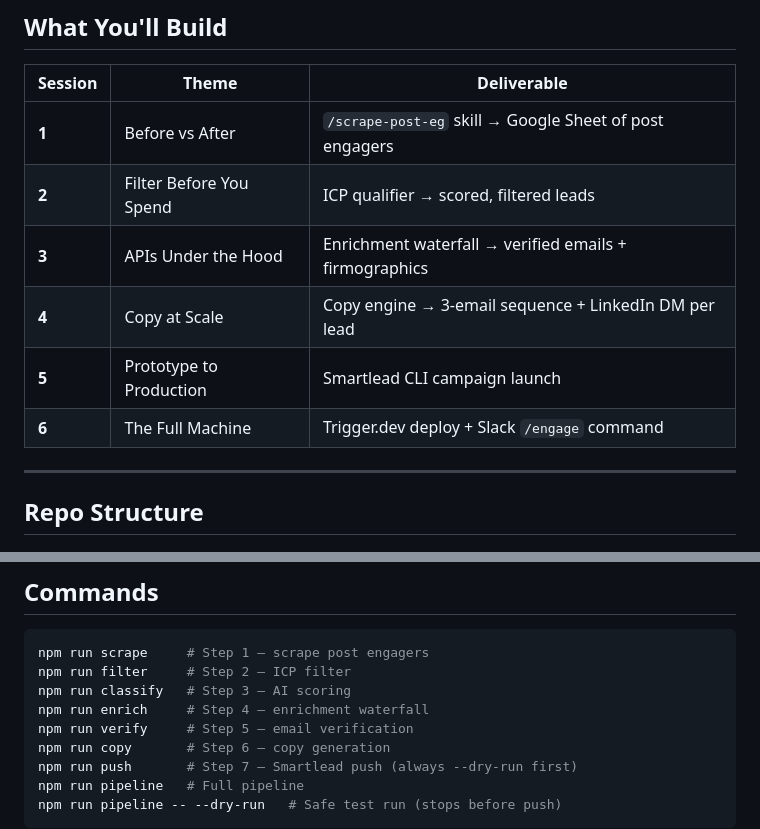
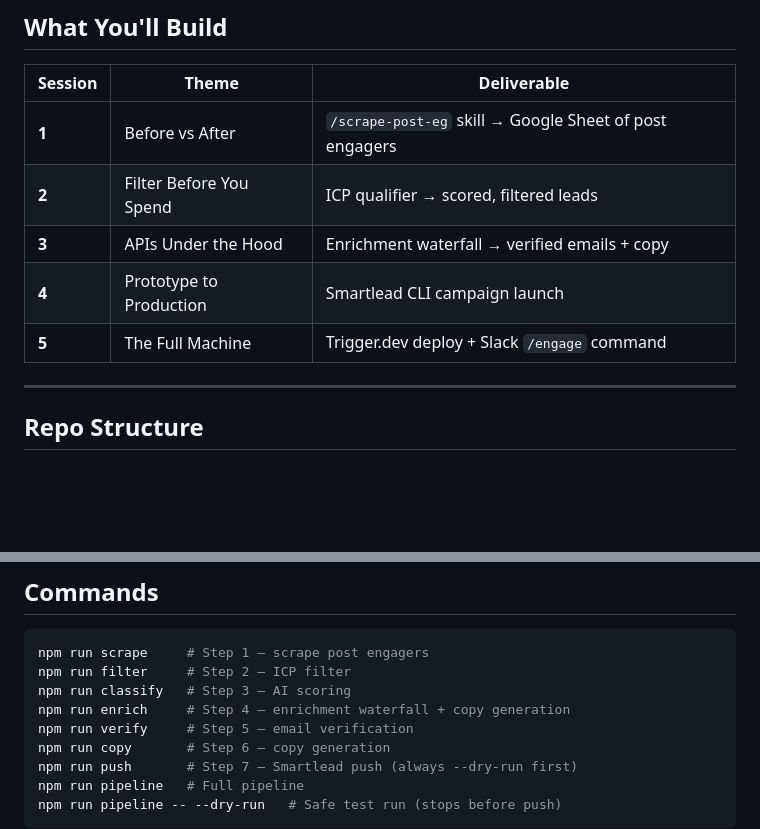
Before and after one commit to tga-cheetung/claude-code-gtm-starter26, a Markdown page: README.md, 2 parts joined by grey strips. Drawn GitHub-style; blank space fills up the shorter version.

Commit message:
docs: compress curriculum from 6 to 5 sessions in README

```diff
--- a/README.md
+++ b/README.md
@@ -35,10 +35,9 @@ Type `hello` — if Claude responds, you're ready for Session 1.
 |---------|-------|-------------|
 | **1** | Before vs After | `/scrape-post-eg` skill → Google Sheet of post engagers |
 | **2** | Filter Before You Spend | ICP qualifier → scored, filtered leads |
-| **3** | APIs Under the Hood | Enrichment waterfall → verified emails + firmographics |
-| **4** | Copy at Scale | Copy engine → 3-email sequence + LinkedIn DM per lead |
-| **5** | Prototype to Production | Smartlead CLI campaign launch |
-| **6** | The Full Machine | Trigger.dev deploy + Slack `/engage` command |
+| **3** | APIs Under the Hood | Enrichment waterfall → verified emails + copy |
+| **4** | Prototype to Production | Smartlead CLI campaign launch |
+| **5** | The Full Machine | Trigger.dev deploy + Slack `/engage` command |
 
 ---
 
@@ -100,7 +99,7 @@ Additional keys for later sessions are listed in `.env.example`.
 npm run scrape     # Step 1 — scrape post engagers
 npm run filter     # Step 2 — ICP filter
 npm run classify   # Step 3 — AI scoring
-npm run enrich     # Step 4 — enrichment waterfall
+npm run enrich     # Step 4 — enrichment waterfall + copy generation
 npm run verify     # Step 5 — email verification
 npm run copy       # Step 6 — copy generation
 npm run push       # Step 7 — Smartlead push (always --dry-run first)
```
